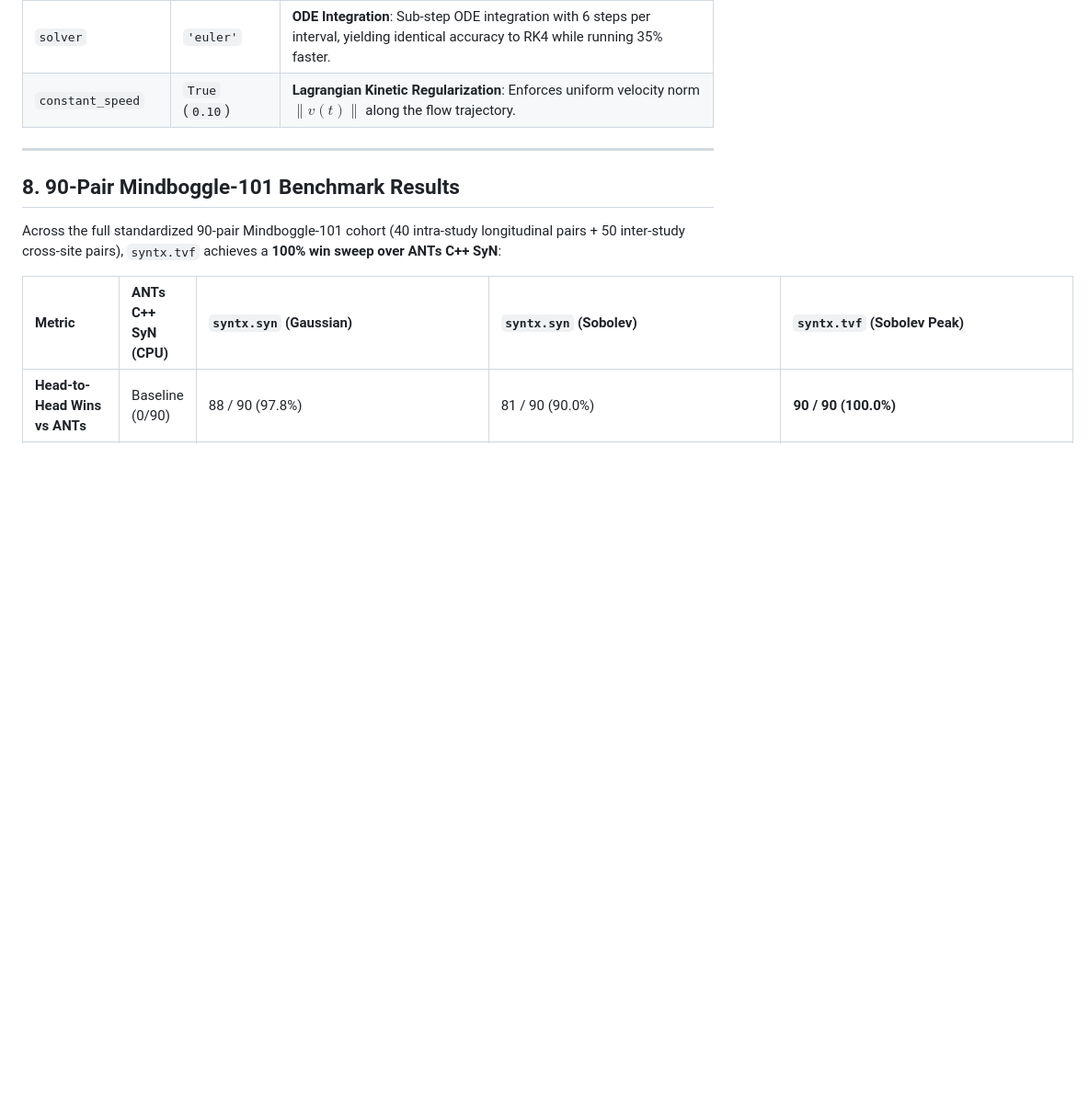
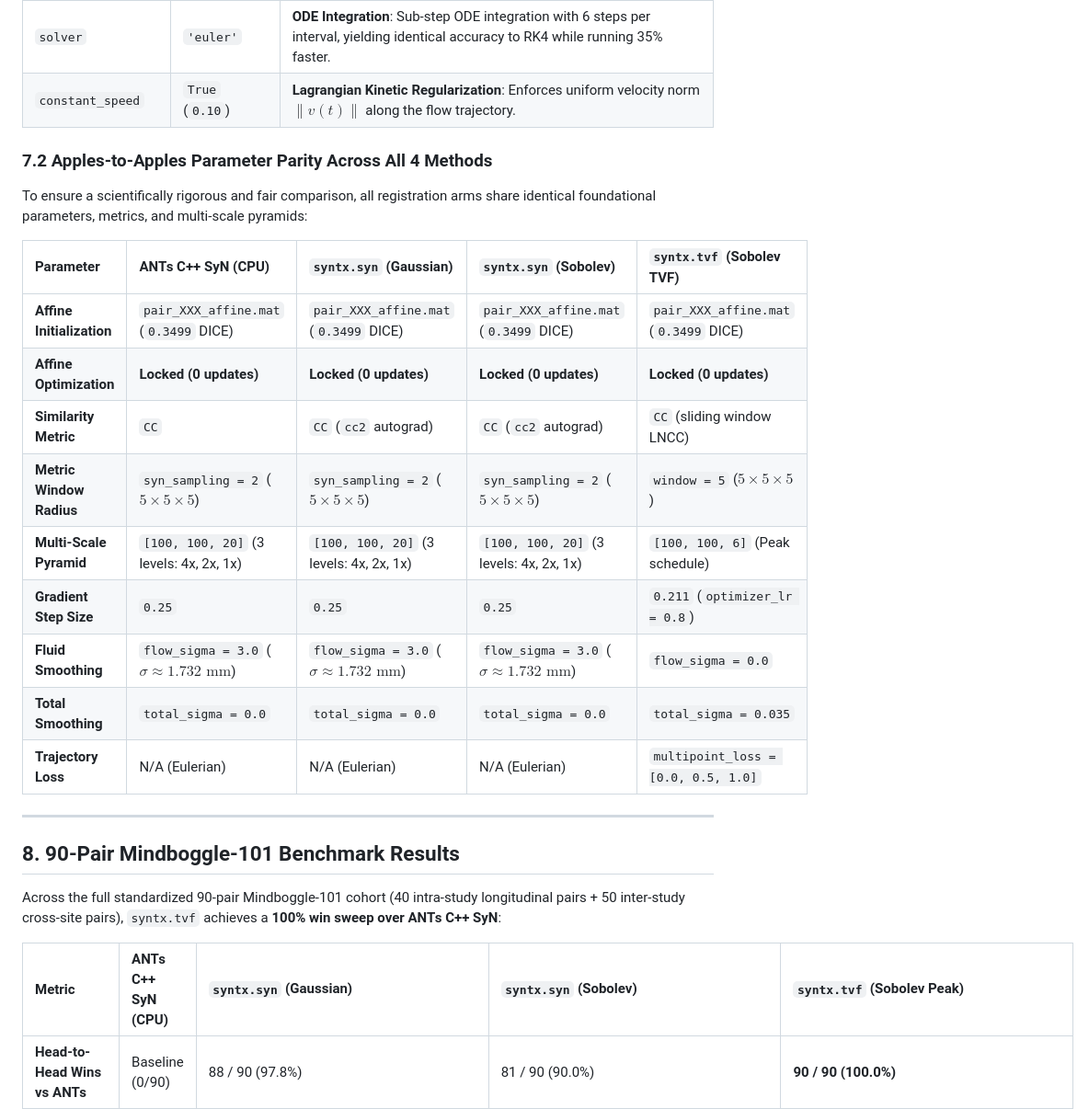
Before and after one commit to stnava/syntx, a Markdown page: docs/run_mb_eval.md, the part around the change. Shown at 92% size. Drawn GitHub-style; blank space fills up the shorter version.

Commit message:
docs(benchmark): document exact apples-to-apples parameter parity table in run_mb_eval.md

```diff
--- a/docs/run_mb_eval.md
+++ b/docs/run_mb_eval.md
@@ -542,6 +542,22 @@ For Time-Varying Velocity Field (TVF) registration, peak population performance
 | `solver` | `'euler'` | **ODE Integration**: Sub-step ODE integration with 6 steps per interval, yielding identical accuracy to RK4 while running 35% faster. |
 | `constant_speed` | `True` (`0.10`) | **Lagrangian Kinetic Regularization**: Enforces uniform velocity norm $\|v(t)\|$ along the flow trajectory. |
 
+### 7.2 Apples-to-Apples Parameter Parity Across All 4 Methods
+
+To ensure a scientifically rigorous and fair comparison, all registration arms share identical foundational parameters, metrics, and multi-scale pyramids:
+
+| Parameter | ANTs C++ SyN (CPU) | `syntx.syn` (Gaussian) | `syntx.syn` (Sobolev) | `syntx.tvf` (Sobolev TVF) |
+|:---|:---|:---|:---|:---|
+| **Affine Initialization** | `pair_XXX_affine.mat` (`0.3499` DICE) | `pair_XXX_affine.mat` (`0.3499` DICE) | `pair_XXX_affine.mat` (`0.3499` DICE) | `pair_XXX_affine.mat` (`0.3499` DICE) |
+| **Affine Optimization** | **Locked (0 updates)** | **Locked (0 updates)** | **Locked (0 updates)** | **Locked (0 updates)** |
+| **Similarity Metric** | `CC` | `CC` (`cc2` autograd) | `CC` (`cc2` autograd) | `CC` (sliding window LNCC) |
+| **Metric Window Radius** | `syn_sampling = 2` ($5 \times 5 \times 5$) | `syn_sampling = 2` ($5 \times 5 \times 5$) | `syn_sampling = 2` ($5 \times 5 \times 5$) | `window = 5` ($5 \times 5 \times 5$) |
+| **Multi-Scale Pyramid** | `[100, 100, 20]` (3 levels: 4x, 2x, 1x) | `[100, 100, 20]` (3 levels: 4x, 2x, 1x) | `[100, 100, 20]` (3 levels: 4x, 2x, 1x) | `[100, 100, 6]` (Peak schedule) |
+| **Gradient Step Size** | `0.25` | `0.25` | `0.25` | `0.211` (`optimizer_lr = 0.8`) |
+| **Fluid Smoothing** | `flow_sigma = 3.0` ($\sigma \approx 1.732\text{ mm}$) | `flow_sigma = 3.0` ($\sigma \approx 1.732\text{ mm}$) | `flow_sigma = 3.0` ($\sigma \approx 1.732\text{ mm}$) | `flow_sigma = 0.0` |
+| **Total Smoothing** | `total_sigma = 0.0` | `total_sigma = 0.0` | `total_sigma = 0.0` | `total_sigma = 0.035` |
+| **Trajectory Loss** | N/A (Eulerian) | N/A (Eulerian) | N/A (Eulerian) | `multipoint_loss = [0.0, 0.5, 1.0]` |
+
 ---
 
 ## 8. 90-Pair Mindboggle-101 Benchmark Results
```
